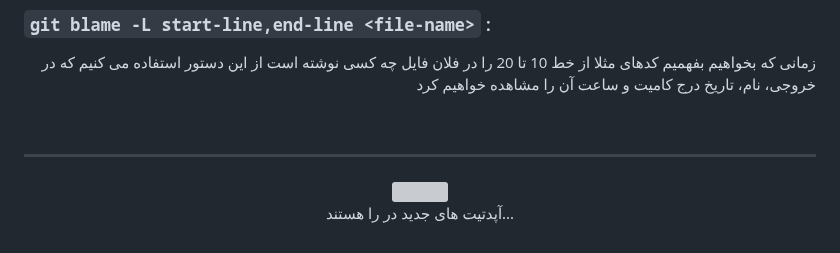
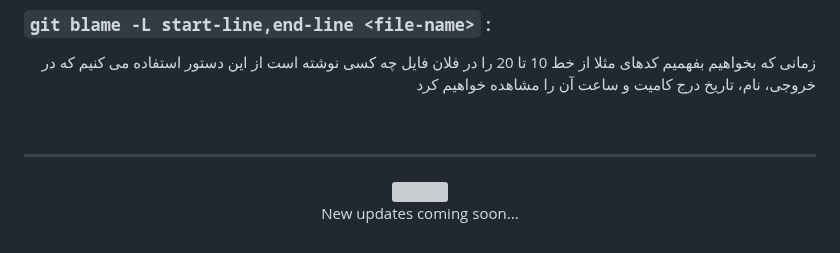
Before and after one commit to ahmad-mirzaei/git-commands-and-description, a Markdown page: README.md, the part around the change. Drawn GitHub-style; grey boxes are pictures that could not be loaded.

Commit message:
New updates coming soon

```diff
--- a/README.md
+++ b/README.md
@@ -178,6 +178,6 @@
 <div align="center">
   <img src="https://github.com/ahmad-mirzaei/git-commands-and-explanations/blob/36c973fd4e0ed02cf70a5832c59b4c60d132334b/images/loading.gif">
 </div>
-<p align="center">آپدتیت های جدید در را هستند...</p>
+<p align="center">New updates coming soon...</p>
 
 <!-- <p align="right"></p> -->
```
